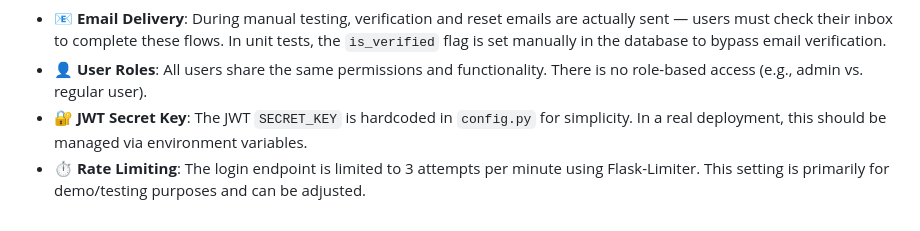
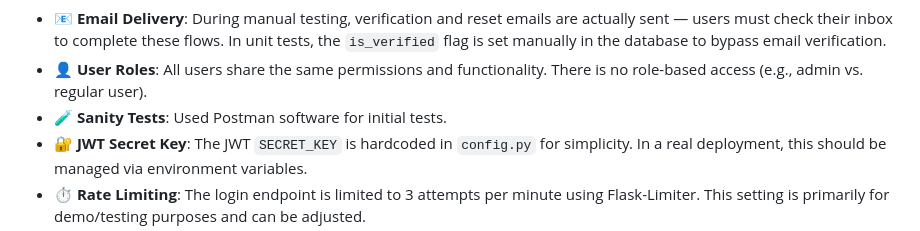
Before and after one commit to YosiBs/User-Authentication-System-HomeAssignment, a Markdown page: README.md, the part around the change. GitHub-like rendering.

```diff
--- a/README.md
+++ b/README.md
@@ -184,6 +184,8 @@ token=abc123&new_password=NewPass123
 
   <li>👤 <strong>User Roles</strong>: All users share the same permissions and functionality. There is no role-based access (e.g., admin vs. regular user).</li>
 
+  <li>🧪 <strong>Sanity Tests</strong>: Used Postman software for initial tests.</li>
+
   <li>🔐 <strong>JWT Secret Key</strong>: The JWT <code>SECRET_KEY</code> is hardcoded in <code>config.py</code> for simplicity. In a real deployment, this should be managed via environment variables.</li>
 
   <li>⏱️ <strong>Rate Limiting</strong>: The login endpoint is limited to 3 attempts per minute using Flask-Limiter. This setting is primarily for demo/testing purposes and can be adjusted.</li>
```
